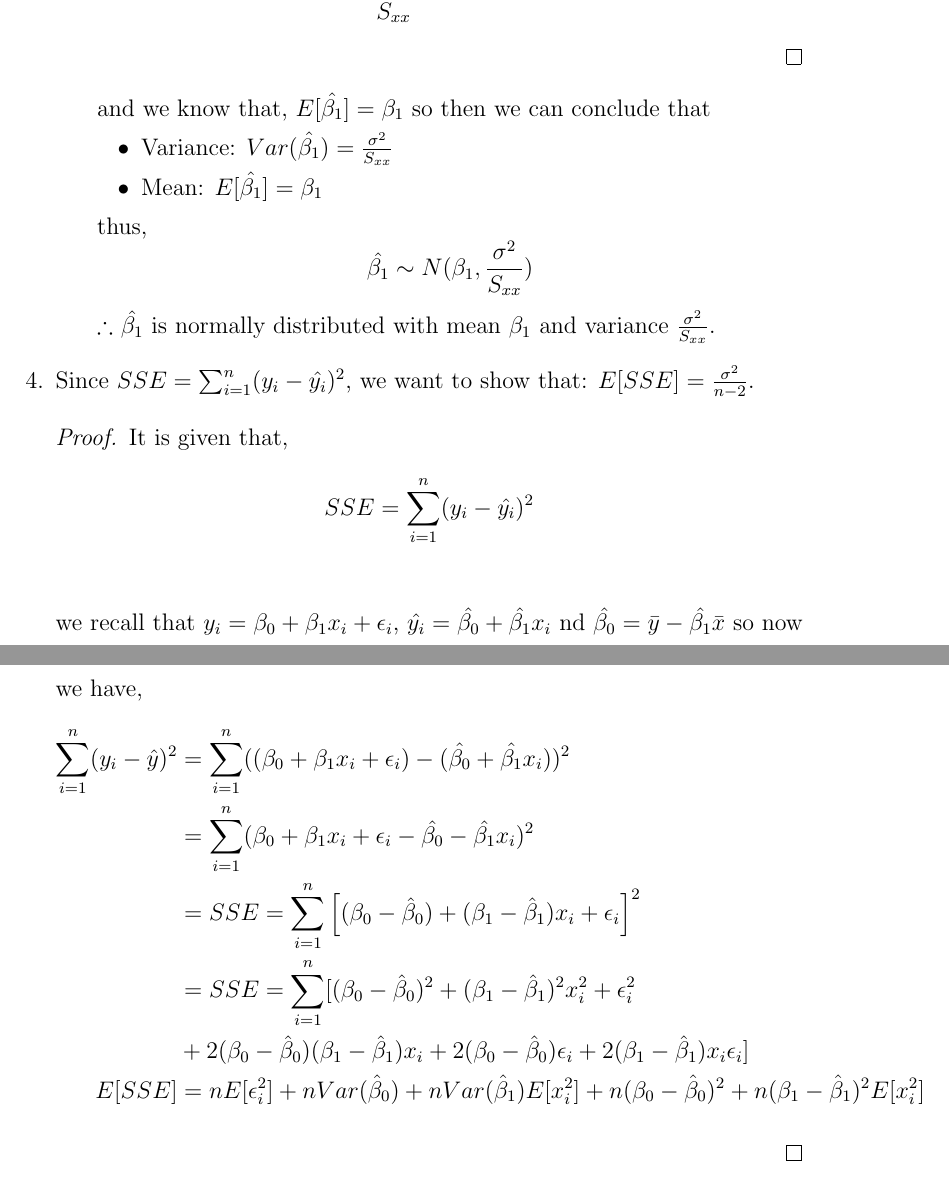
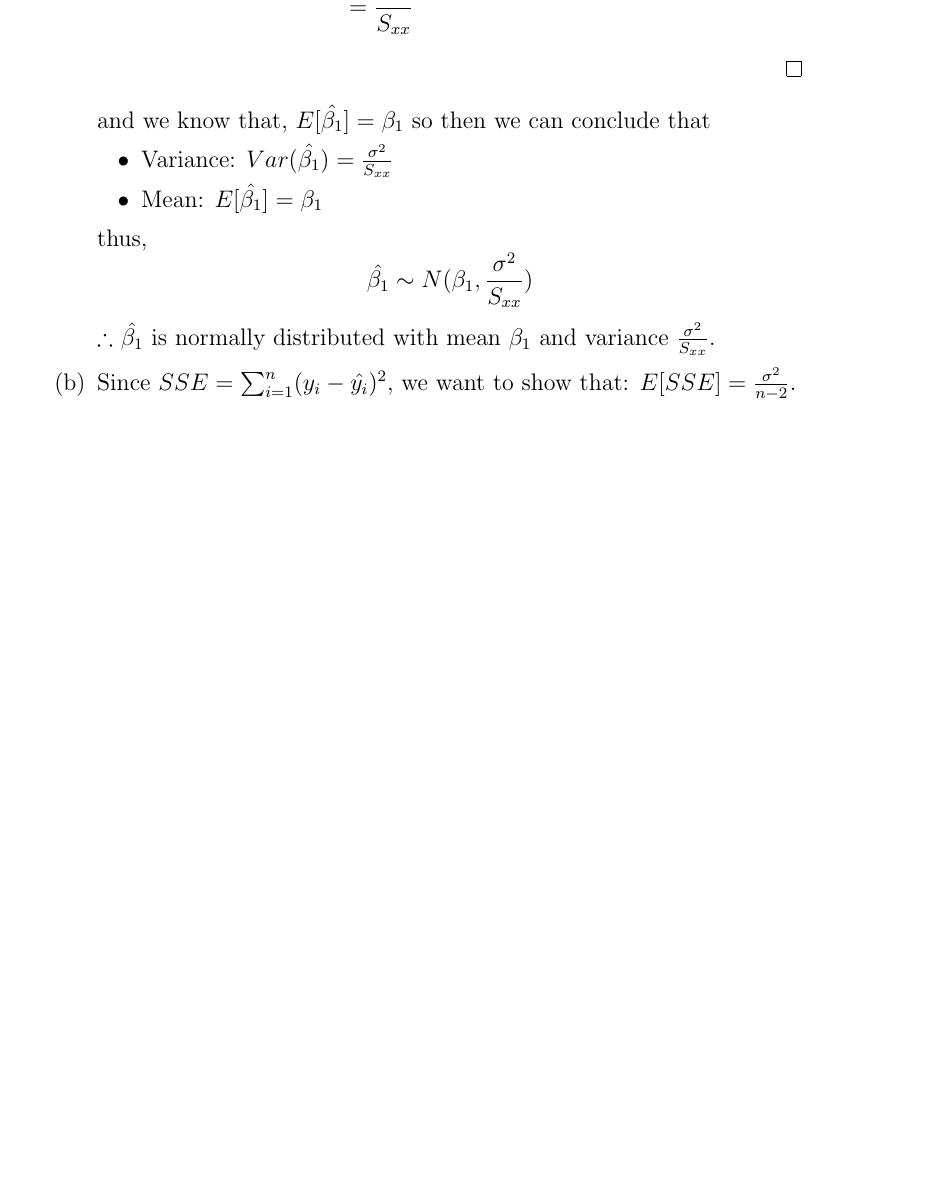
Before and after one commit to rinmeng/DATA310, a LaTeX document (a1/a1.tex): two parts of pages 6 and 7 of 7 before the commit and part of page 6 of 6 after it, the two joined at a grey line, cut at the place of the change, the shorter picture padded with empty space. Compiled offline with pdfLaTeX.

```diff
--- a/a1/a1.tex
+++ b/a1/a1.tex
@@ -149,24 +149,9 @@
             thus,
             \[\hat{\beta_1} \sim N(\beta_1, \frac{\sigma^2}{S_{xx}})\]
             $\therefore$ $\hat{\beta_1}$ is normally distributed with mean $\beta_1$ and variance $\frac{\sigma^2}{S_{xx}}$.
-        \end{enumerate}
-    \item
-        Since $SSE = \sum_{i=1}^{n} (y_i - \hat{y_i})^2$, we want to show that: $E[SSE] = \frac{\sigma^2}{n - 2}$.
-        \begin{proof}
-            It is given that,
-            \begin{align*}
-                SSE &= \sum_{i=1}^{n} (y_i - \hat{y_i})^2 \\
-            \end{align*}
-            we recall that $y_i = \beta_0 + \beta_1x_i + \epsilon_i$, $\hat{y_i} = \hat{\beta_0} + \hat{\beta_1}x_i$ nd $\hat{\beta_0} = \bar{y} - \hat{\beta_1} \bar{x}$ so now we have,
-            \begin{align*}
-                \sum_{i=1}^{n} (y_i - \hat{y})^2 &= \sum_{i=1}^{n} ((\beta_0 + \beta_1x_i + \epsilon_i) - (\hat{\beta_0} + \hat{\beta_1}x_i))^2 \\
-                &= \sum_{i=1}^{n} (\beta_0 + \beta_1x_i + \epsilon_i - \hat{\beta_0} - \hat{\beta_1}x_i)^2 \\
-                &= SSE = \sum_{i=1}^{n} \left[(\beta_0 - \hat{\beta}_0) + (\beta_1 - \hat{\beta}_1) x_i + \epsilon_i\right]^2 \\
-                &=SSE = \sum_{i=1}^{n} [(\beta_0 - \hat{\beta}_0)^2 + (\beta_1 - \hat{\beta}_1)^2 x_i^2 + \epsilon_i^2 \\
-                &+ 2(\beta_0 - \hat{\beta}_0)(\beta_1 - \hat{\beta}_1)x_i + 2(\beta_0 - \hat{\beta}_0)\epsilon_i + 2(\beta_1 - \hat{\beta}_1)x_i\epsilon_i] \\
-                E[SSE] &= n E[\epsilon_i^2] + n Var(\hat{\beta}_0) + n Var(\hat{\beta}_1) E[x_i^2] + n (\beta_0 - \hat{\beta}_0)^2 + n (\beta_1 - \hat{\beta}_1)^2 E[x_i^2]
-            \end{align*}
+        \item
+            Since $SSE = \sum_{i=1}^{n} (y_i - \hat{y_i})^2$, we want to show that: $E[SSE] = \frac{\sigma^2}{n - 2}$.
 
-        \end{proof}
+    \end{enumerate}
 \end{enumerate}
 \end{document}
```
Also changed, not shown: a1/a1.pdf, 5 other files.
